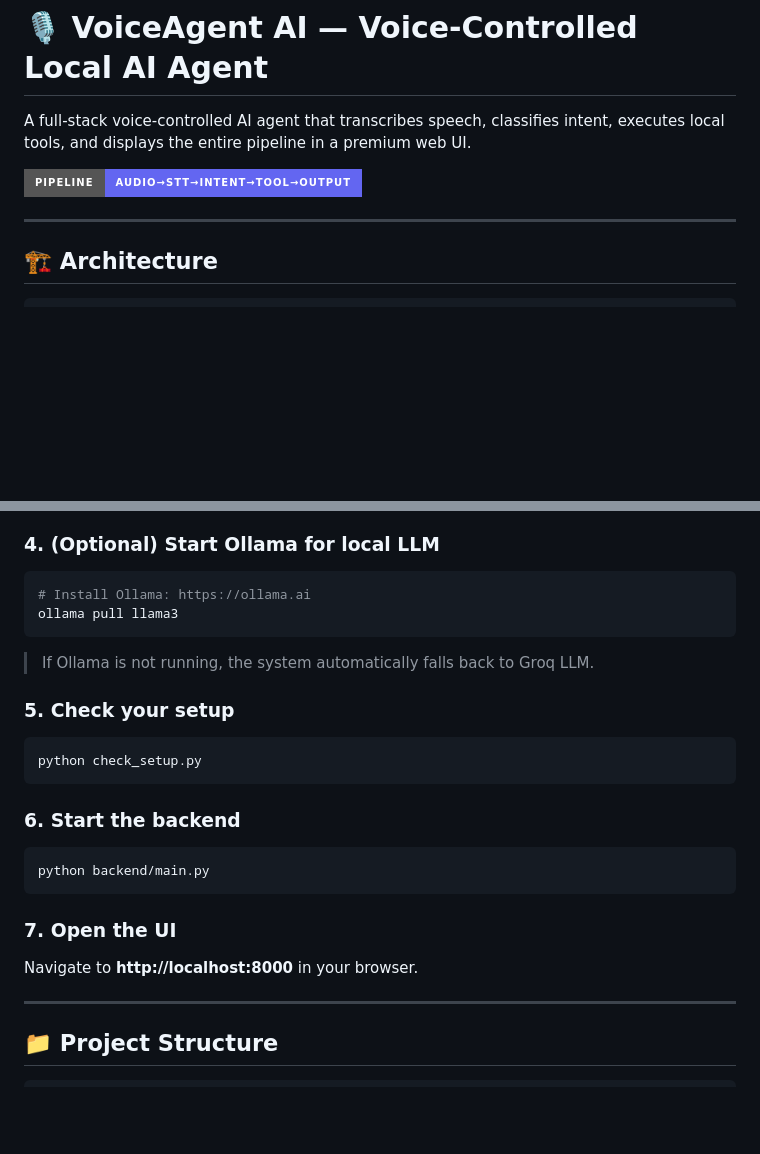
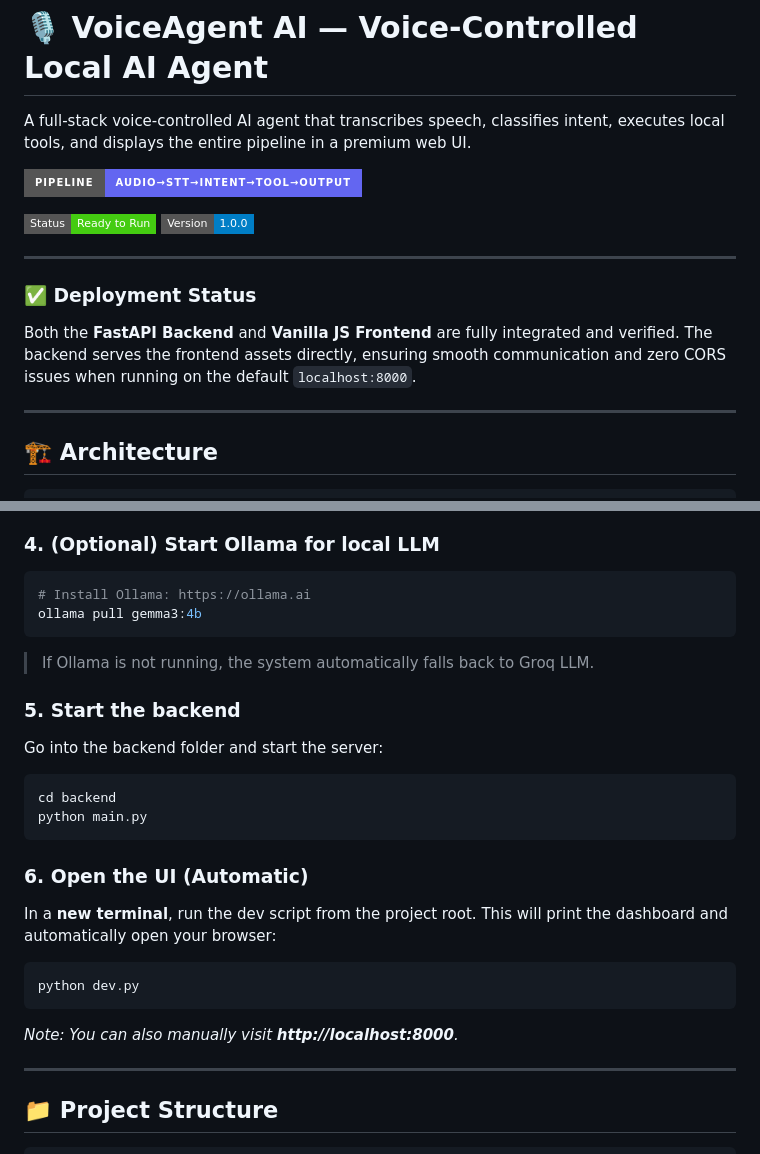
Before and after one commit to VijaySaravanaPandi/voice_to_programming_solution_ai_assistant, a Markdown page: README.md, 2 parts joined by grey strips. GitHub-like rendering; badges without logos; blank space fills up the shorter version.

Commit message:
Updated README with full startup guide

````diff
--- a/README.md
+++ b/README.md
@@ -3,6 +3,14 @@
 A full-stack voice-controlled AI agent that transcribes speech, classifies intent, executes local tools, and displays the entire pipeline in a premium web UI.
 
 ![Pipeline: Audio → STT → Intent → Tool → Output](https://img.shields.io/badge/Pipeline-Audio→STT→Intent→Tool→Output-6366f1?style=for-the-badge)
+
+![Status: Ready to Run](https://img.shields.io/badge/Status-Ready_to_Run-success?style=flat-square)
+![Tests: Passing](https://img.shields.io/badge/Version-1.0.0-blue?style=flat-square)
+
+---
+
+### ✅ Deployment Status
+Both the **FastAPI Backend** and **Vanilla JS Frontend** are fully integrated and verified. The backend serves the frontend assets directly, ensuring smooth communication and zero CORS issues when running on the default `localhost:8000`.
 
 ---
 
@@ -83,22 +91,23 @@ Get a **free** Groq API key at [console.groq.com](https://console.groq.com)
 ### 4. (Optional) Start Ollama for local LLM
 ```bash
 # Install Ollama: https://ollama.ai
-ollama pull llama3
+ollama pull gemma3:4b
 ```
 > If Ollama is not running, the system automatically falls back to Groq LLM.
 
-### 5. Check your setup
+### 5. Start the backend
+Go into the backend folder and start the server:
 ```bash
-python check_setup.py
+cd backend
+python main.py
 ```
 
-### 6. Start the backend
+### 6. Open the UI (Automatic)
+In a **new terminal**, run the dev script from the project root. This will print the dashboard and automatically open your browser:
 ```bash
-python backend/main.py
+python dev.py
 ```
-
-### 7. Open the UI
-Navigate to **http://localhost:8000** in your browser.
+*Note: You can also manually visit **http://localhost:8000**.*
 
 ---
 
````
